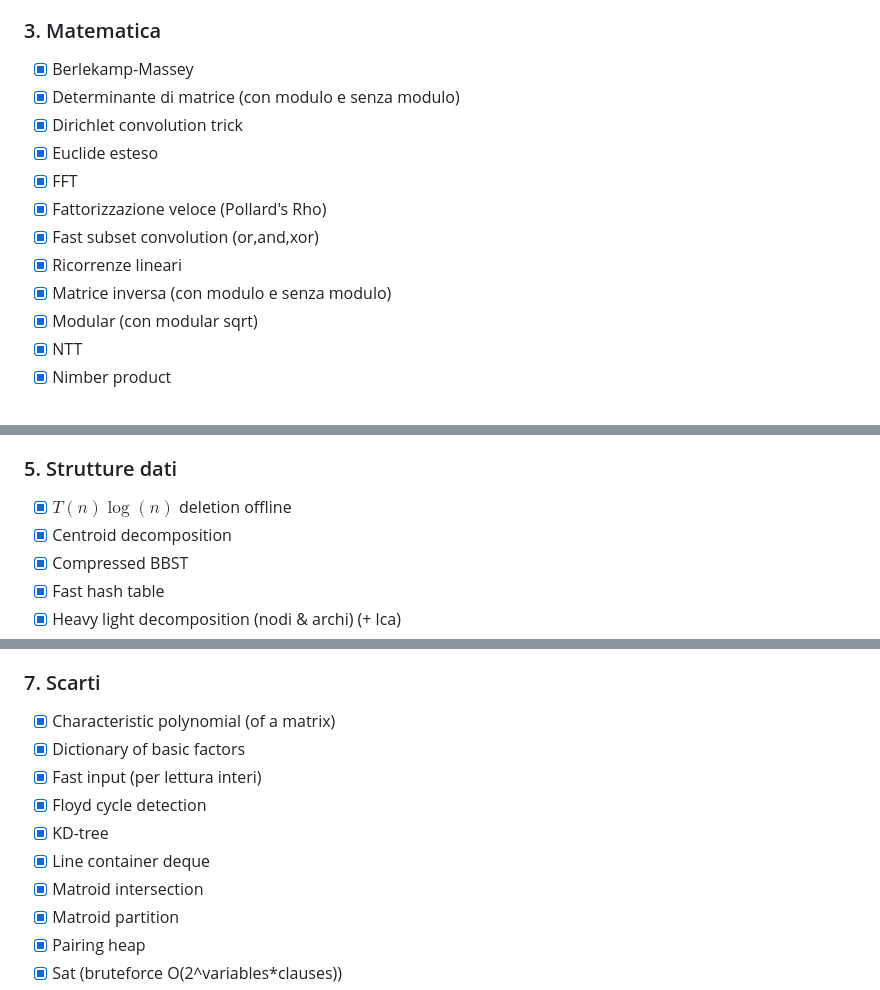
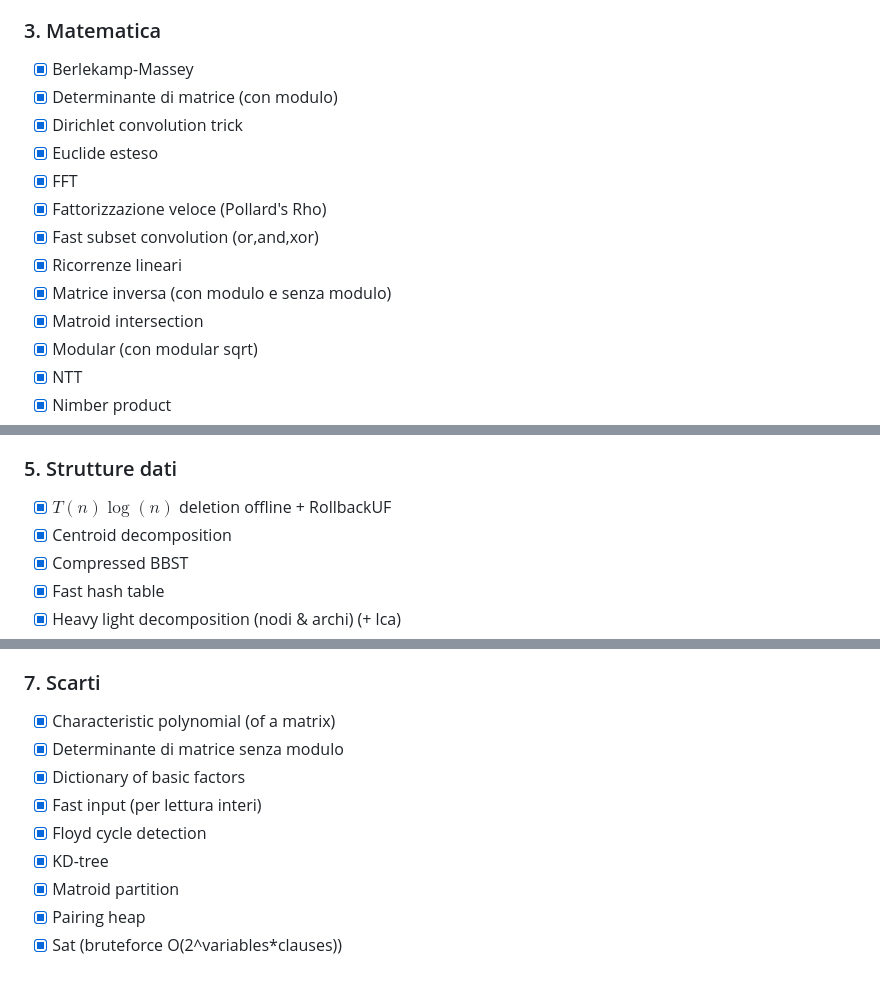
Before and after one commit to unimi-swerc/notebook, a Markdown page: README.md, 3 parts joined by grey strips. GitHub-like rendering.

```diff
--- a/README.md
+++ b/README.md
@@ -46,7 +46,7 @@
 ### 3. Matematica
 
 - [x] Berlekamp-Massey
-- [x] Determinante di matrice (con modulo e senza modulo)
+- [x] Determinante di matrice (con modulo)
 - [x] Dirichlet convolution trick
 - [x] Euclide esteso
 - [x] FFT
@@ -54,6 +54,7 @@
 - [x] Fast subset convolution (or,and,xor)
 - [x] Ricorrenze lineari
 - [x] Matrice inversa (con modulo e senza modulo)
+- [x] Matroid intersection
 - [X] Modular (con modular sqrt)
 - [x] NTT
 - [x] Nimber product
@@ -77,7 +78,7 @@
 
 ### 5. Strutture dati
 
-- [x] $T(n)\log(n)$ deletion offline
+- [x] $T(n)\log(n)$ deletion offline + RollbackUF
 - [x] Centroid decomposition
 - [x] Compressed BBST
 - [x] Fast hash table
@@ -106,12 +107,11 @@
 ### 7. Scarti
 
 - [x] Characteristic polynomial (of a matrix)
+- [x] Determinante di matrice senza modulo
 - [x] Dictionary of basic factors
 - [x] Fast input (per lettura interi)
 - [x] Floyd cycle detection
 - [x] KD-tree
-- [x] Line container deque
-- [x] Matroid intersection
 - [x] Matroid partition
 - [x] Pairing heap
 - [x] Sat (bruteforce O(2^variables*clauses))
```
Also changed, not shown: other parts of README.md (+2 -2 lines).
